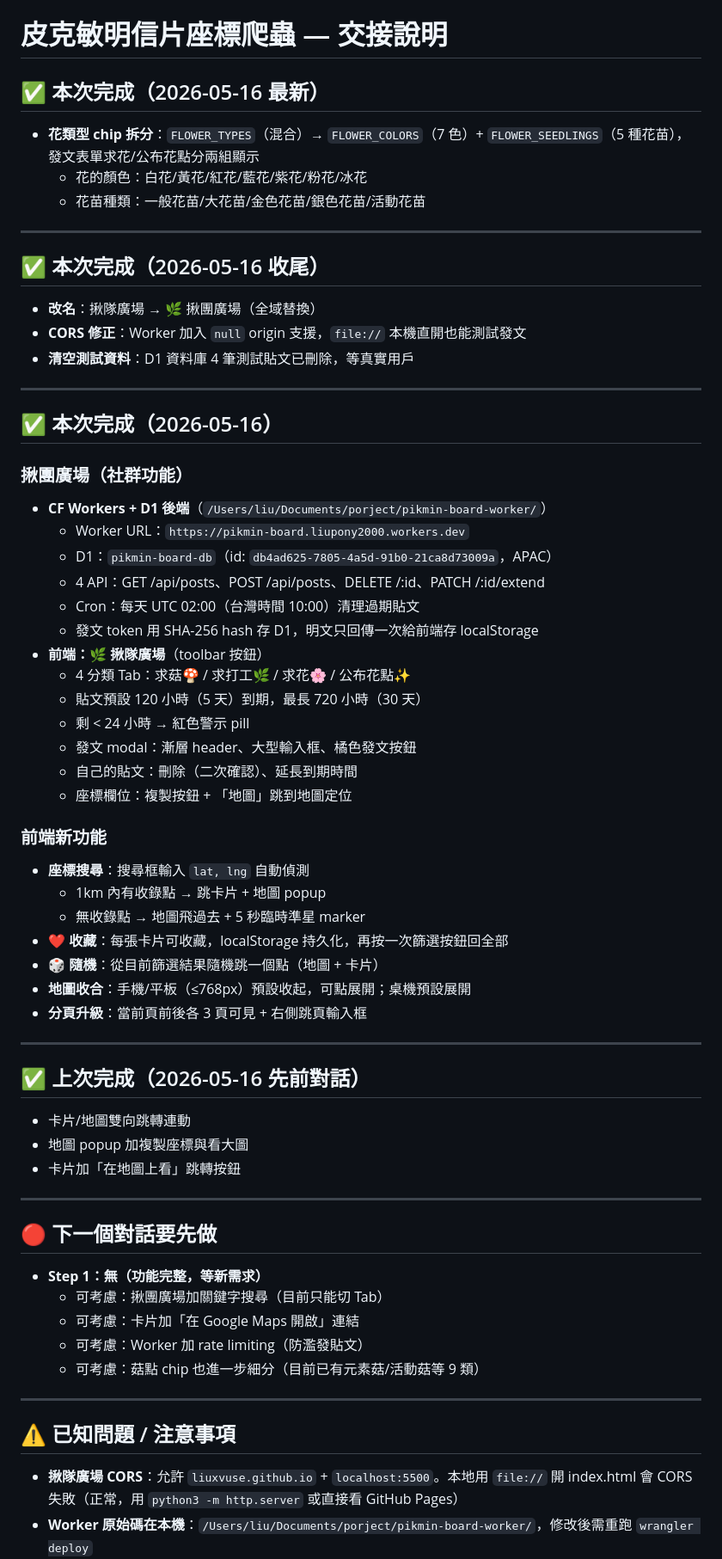
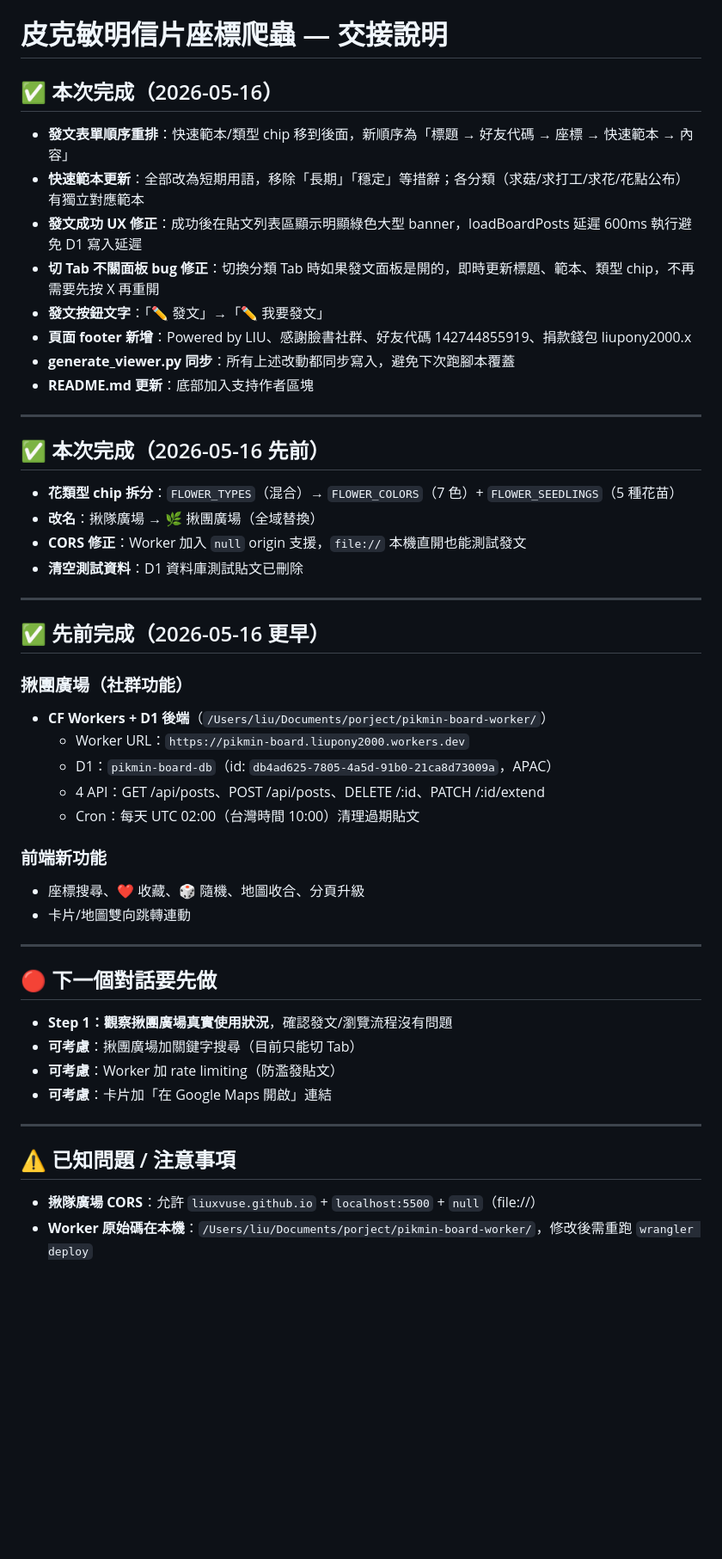
Before and after one commit to LIUXVuse/pikmin-bloom-map, a Markdown page: HANDOVER.md, the part around one of its changes. Shown at 86% size. GitHub-like rendering; blank space fills up the shorter version.

Commit message:
[session] 表單重排/範本更新/發文UX修正/Tab切換bug/footer新增
Co-Authored-By: Claude Sonnet 4.6 <noreply@anthropic.com>

```diff
--- a/HANDOVER.md
+++ b/HANDOVER.md
@@ -1,22 +1,28 @@
 # 皮克敏明信片座標爬蟲 — 交接說明
 
-## ✅ 本次完成（2026-05-16 最新）
+## ✅ 本次完成（2026-05-16）
 
-- **花類型 chip 拆分**：`FLOWER_TYPES`（混合）→ `FLOWER_COLORS`（7 色）+ `FLOWER_SEEDLINGS`（5 種花苗），發文表單求花/公布花點分兩組顯示
-  - 花的顏色：白花/黃花/紅花/藍花/紫花/粉花/冰花
-  - 花苗種類：一般花苗/大花苗/金色花苗/銀色花苗/活動花苗
+- **發文表單順序重排**：快速範本/類型 chip 移到後面，新順序為「標題 → 好友代碼 → 座標 → 快速範本 → 內容」
+- **快速範本更新**：全部改為短期用語，移除「長期」「穩定」等措辭；各分類（求菇/求打工/求花/花點公布）有獨立對應範本
+- **發文成功 UX 修正**：成功後在貼文列表區顯示明顯綠色大型 banner，loadBoardPosts 延遲 600ms 執行避免 D1 寫入延遲
+- **切 Tab 不關面板 bug 修正**：切換分類 Tab 時如果發文面板是開的，即時更新標題、範本、類型 chip，不再需要先按 X 再重開
+- **發文按鈕文字**：「✏️ 發文」→「✏️ 我要發文」
+- **頁面 footer 新增**：Powered by LIU、感謝臉書社群、好友代碼 142744855919、捐款錢包 liupony2000.x
+- **generate_viewer.py 同步**：所有上述改動都同步寫入，避免下次跑腳本覆蓋
+- **README.md 更新**：底部加入支持作者區塊
 
 ---
 
-## ✅ 本次完成（2026-05-16 收尾）
+## ✅ 本次完成（2026-05-16 先前）
 
+- **花類型 chip 拆分**：`FLOWER_TYPES`（混合）→ `FLOWER_COLORS`（7 色）+ `FLOWER_SEEDLINGS`（5 種花苗）
 - **改名**：揪隊廣場 → 🌿 揪團廣場（全域替換）
 - **CORS 修正**：Worker 加入 `null` origin 支援，`file://` 本機直開也能測試發文
-- **清空測試資料**：D1 資料庫 4 筆測試貼文已刪除，等真實用戶
+- **清空測試資料**：D1 資料庫測試貼文已刪除
 
 ---
 
-## ✅ 本次完成（2026-05-16）
+## ✅ 先前完成（2026-05-16 更早）
 
 ### 揪團廣場（社群功能）
 - **CF Workers + D1 後端**（`/Users/liu/Documents/porject/pikmin-board-worker/`）
@@ -24,47 +30,25 @@
   - D1：`pikmin-board-db`（id: `db4ad625-7805-4a5d-91b0-21ca8d73009a`，APAC）
   - 4 API：GET /api/posts、POST /api/posts、DELETE /:id、PATCH /:id/extend
   - Cron：每天 UTC 02:00（台灣時間 10:00）清理過期貼文
-  - 發文 token 用 SHA-256 hash 存 D1，明文只回傳一次給前端存 localStorage
-- **前端：🌿 揪隊廣場**（toolbar 按鈕）
-  - 4 分類 Tab：求菇🍄 / 求打工🌿 / 求花🌸 / 公布花點✨
-  - 貼文預設 120 小時（5 天）到期，最長 720 小時（30 天）
-  - 剩 < 24 小時 → 紅色警示 pill
-  - 發文 modal：漸層 header、大型輸入框、橘色發文按鈕
-  - 自己的貼文：刪除（二次確認）、延長到期時間
-  - 座標欄位：複製按鈕 + 「地圖」跳到地圖定位
 
 ### 前端新功能
-- **座標搜尋**：搜尋框輸入 `lat, lng` 自動偵測
-  - 1km 內有收錄點 → 跳卡片 + 地圖 popup
-  - 無收錄點 → 地圖飛過去 + 5 秒臨時準星 marker
-- **❤️ 收藏**：每張卡片可收藏，localStorage 持久化，再按一次篩選按鈕回全部
-- **🎲 隨機**：從目前篩選結果隨機跳一個點（地圖 + 卡片）
-- **地圖收合**：手機/平板（≤768px）預設收起，可點展開；桌機預設展開
-- **分頁升級**：當前頁前後各 3 頁可見 + 右側跳頁輸入框
-
----
-
-## ✅ 上次完成（2026-05-16 先前對話）
-
+- 座標搜尋、❤️ 收藏、🎲 隨機、地圖收合、分頁升級
 - 卡片/地圖雙向跳轉連動
-- 地圖 popup 加複製座標與看大圖
-- 卡片加「在地圖上看」跳轉按鈕
 
 ---
 
 ## 🔴 下一個對話要先做
 
-- **Step 1：無（功能完整，等新需求）**
-  - 可考慮：揪團廣場加關鍵字搜尋（目前只能切 Tab）
-  - 可考慮：卡片加「在 Google Maps 開啟」連結
-  - 可考慮：Worker 加 rate limiting（防濫發貼文）
-  - 可考慮：菇點 chip 也進一步細分（目前已有元素菇/活動菇等 9 類）
+- **Step 1：觀察揪團廣場真實使用狀況**，確認發文/瀏覽流程沒有問題
+- **可考慮**：揪團廣場加關鍵字搜尋（目前只能切 Tab）
+- **可考慮**：Worker 加 rate limiting（防濫發貼文）
+- **可考慮**：卡片加「在 Google Maps 開啟」連結
 
 ---
 
 ## ⚠️ 已知問題 / 注意事項
 
-- **揪隊廣場 CORS**：允許 `liuxvuse.github.io` + `localhost:5500`。本地用 `file://` 開 index.html 會 CORS 失敗（正常，用 `python3 -m http.server` 或直接看 GitHub Pages）
+- **揪隊廣場 CORS**：允許 `liuxvuse.github.io` + `localhost:5500` + `null`（file://）
 - **Worker 原始碼在本機**：`/Users/liu/Documents/porject/pikmin-board-worker/`，修改後需重跑 `wrangler deploy`
 - `auth_state.json` 含 Facebook cookie，**不能上傳 GitHub**（已加 .gitignore）
 - Cookie 有效期約 90 天，過期重跑 `grab_cookies.py`
```
Also changed, not shown: other parts of HANDOVER.md (+1 -2 lines).
